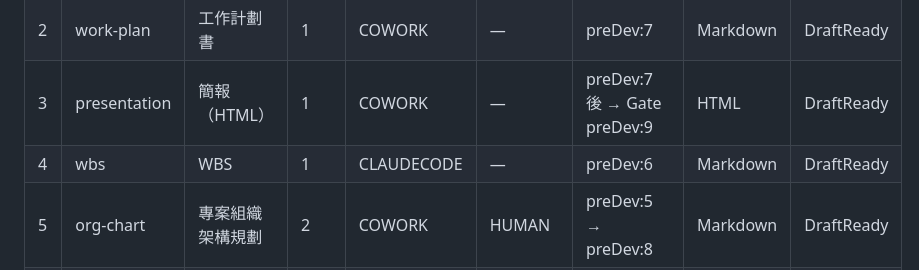
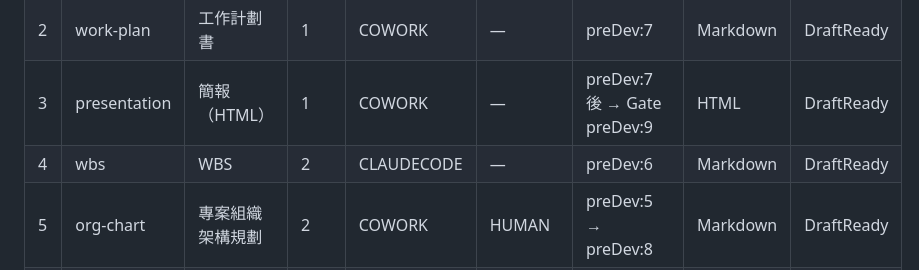
Before and after one commit to haung17/ai-cowork-flow, a Markdown page: resources-catalog.md, the part around the change. Drawn GitHub-style.

Commit message:
fix: WBS state table Tier 1→2 (step07 post-review)

```diff
--- a/resources-catalog.md
+++ b/resources-catalog.md
@@ -50,7 +50,7 @@
 | 1 | meeting-notes | 會議記錄 | 1 | COWORK | — | preDev:2 / midDev standup / postDev UAT | Markdown | DraftReady |
 | 2 | work-plan | 工作計劃書 | 1 | COWORK | — | preDev:7 | Markdown | DraftReady |
 | 3 | presentation | 簡報（HTML） | 1 | COWORK | — | preDev:7 後 → Gate preDev:9 | HTML | DraftReady |
-| 4 | wbs | WBS | 1 | CLAUDECODE | — | preDev:6 | Markdown | DraftReady |
+| 4 | wbs | WBS | 2 | CLAUDECODE | — | preDev:6 | Markdown | DraftReady |
 | 5 | org-chart | 專案組織架構規劃 | 2 | COWORK | HUMAN | preDev:5 → preDev:8 | Markdown | DraftReady |
 | 6 | prototype | Prototype / UI 截圖分析 | 2 | CLAUDECODE | COWORK | preDev:6 | HTML | DraftReady |
 | 7 | sprint-plan | 開發 Sprint 規劃 | 2 | COWORK | — | preDev:10 → midDev | Markdown | DraftReady |
```
